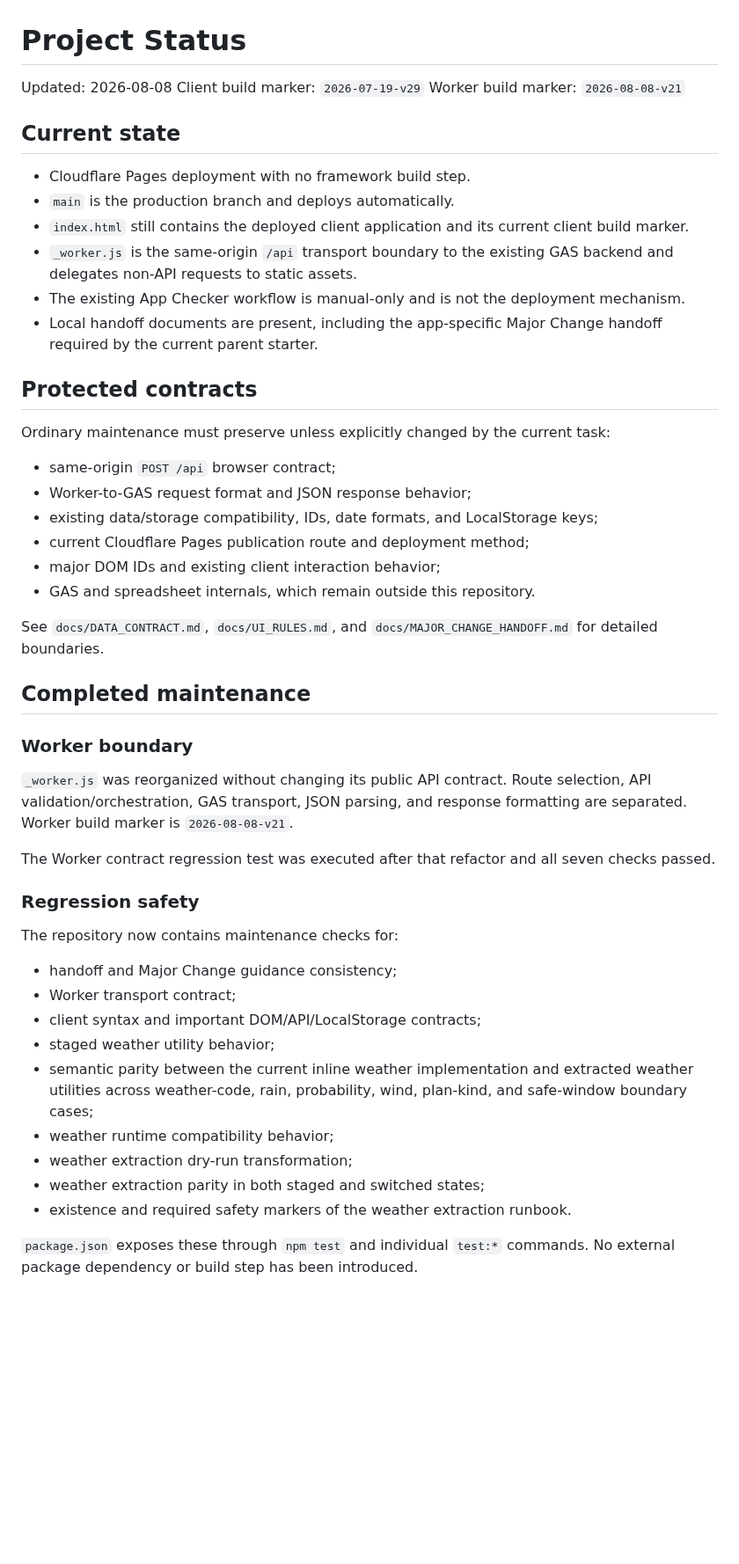
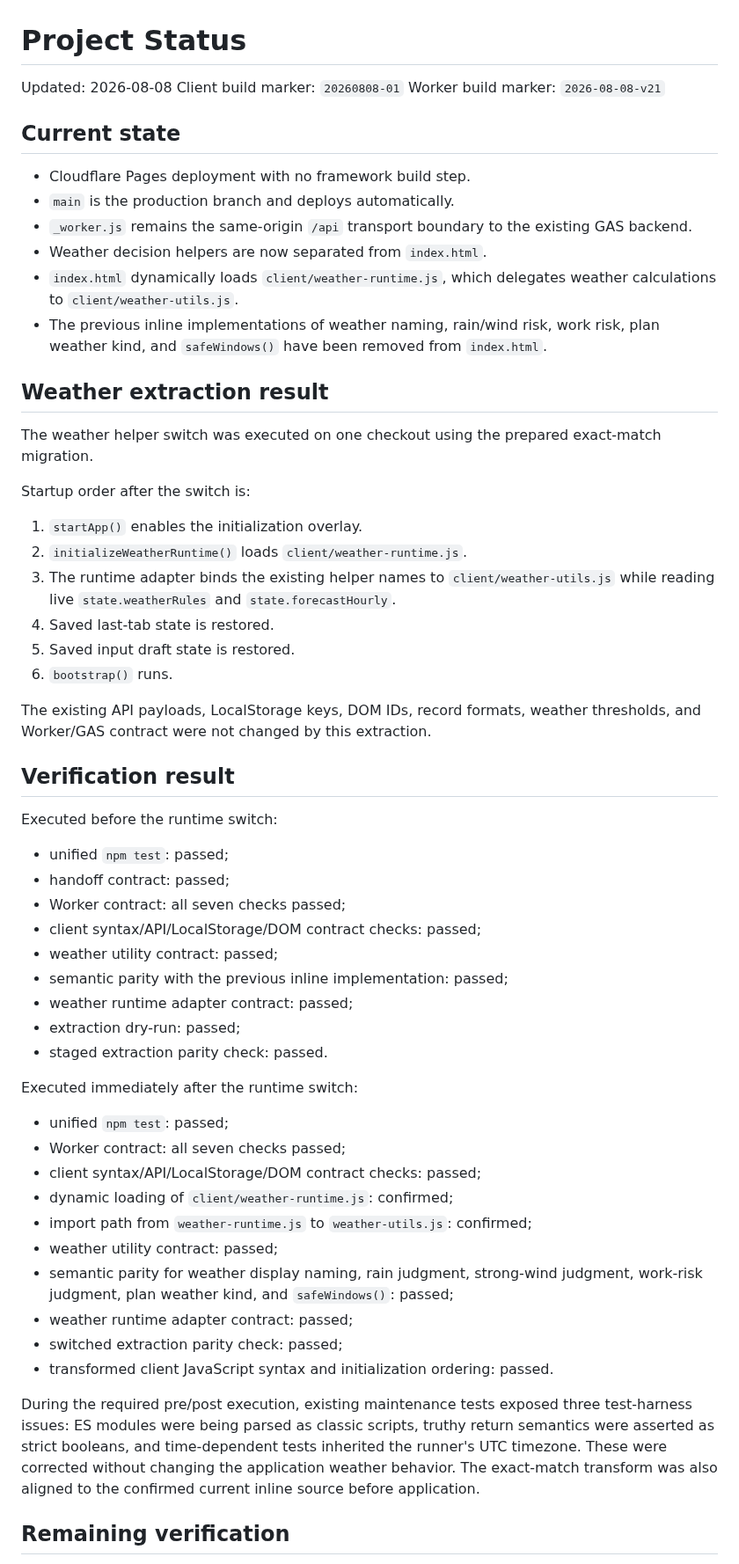
Before and after one commit to S-e-cmd/plant-diary, a Markdown page: docs/PROJECT_STATUS.md, the part around one of its changes. Shown at 88% size. Drawn GitHub-style; blank space fills up the shorter version.

Commit message:
Record completed weather runtime switch

```diff
--- a/docs/PROJECT_STATUS.md
+++ b/docs/PROJECT_STATUS.md
@@ -1,52 +1,61 @@
 # Project Status
 
 Updated: 2026-08-08
-Client build marker: `2026-07-19-v29`
+Client build marker: `20260808-01`
 Worker build marker: `2026-08-08-v21`
 
 ## Current state
 
 - Cloudflare Pages deployment with no framework build step.
 - `main` is the production branch and deploys automatically.
-- `index.html` still contains the deployed client application and its current client build marker.
-- `_worker.js` is the same-origin `/api` transport boundary to the existing GAS backend and delegates non-API requests to static assets.
-- The existing App Checker workflow is manual-only and is not the deployment mechanism.
-- Local handoff documents are present, including the app-specific Major Change handoff required by the current parent starter.
+- `_worker.js` remains the same-origin `/api` transport boundary to the existing GAS backend.
+- Weather decision helpers are now separated from `index.html`.
+- `index.html` dynamically loads `client/weather-runtime.js`, which delegates weather calculations to `client/weather-utils.js`.
+- The previous inline implementations of weather naming, rain/wind risk, work risk, plan weather kind, and `safeWindows()` have been removed from `index.html`.
 
-## Protected contracts
+## Weather extraction result
 
-Ordinary maintenance must preserve unless explicitly changed by the current task:
+The weather helper switch was executed on one checkout using the prepared exact-match migration.
 
-- same-origin `POST /api` browser contract;
-- Worker-to-GAS request format and JSON response behavior;
-- existing data/storage compatibility, IDs, date formats, and LocalStorage keys;
-- current Cloudflare Pages publication route and deployment method;
-- major DOM IDs and existing client interaction behavior;
-- GAS and spreadsheet internals, which remain outside this repository.
+Startup order after the switch is:
 
-See `docs/DATA_CONTRACT.md`, `docs/UI_RULES.md`, and `docs/MAJOR_CHANGE_HANDOFF.md` for detailed boundaries.
+1. `startApp()` enables the initialization overlay.
+2. `initializeWeatherRuntime()` loads `client/weather-runtime.js`.
+3. The runtime adapter binds the existing helper names to `client/weather-utils.js` while reading live `state.weatherRules` and `state.forecastHourly`.
+4. Saved last-tab state is restored.
+5. Saved input draft state is restored.
+6. `bootstrap()` runs.
 
-## Completed maintenance
+The existing API payloads, LocalStorage keys, DOM IDs, record formats, weather thresholds, and Worker/GAS contract were not changed by this extraction.
 
-### Worker boundary
+## Verification result
 
-`_worker.js` was reorganized without changing its public API contract. Route selection, API validation/orchestration, GAS transport, JSON parsing, and response formatting are separated. Worker build marker is `2026-08-08-v21`.
+Executed before the runtime switch:
 
-The Worker contract regression test was executed after that refactor and all seven checks passed.
+- unified `npm test`: passed;
+- handoff contract: passed;
+- Worker contract: all seven checks passed;
+- client syntax/API/LocalStorage/DOM contract checks: passed;
+- weather utility contract: passed;
+- semantic parity with the previous inline implementation: passed;
+- weather runtime adapter contract: passed;
+- extraction dry-run: passed;
+- staged extraction parity check: passed.
 
-### Regression safety
+Executed immediately after the runtime switch:
 
-The repository now contains maintenance checks for:
+- unified `npm test`: passed;
+- Worker contract: all seven checks passed;
+- client syntax/API/LocalStorage/DOM contract checks: passed;
+- dynamic loading of `client/weather-runtime.js`: confirmed;
+- import path from `weather-runtime.js` to `weather-utils.js`: confirmed;
+- weather utility contract: passed;
+- semantic parity for weather display naming, rain judgment, strong-wind judgment, work-risk judgment, plan weather kind, and `safeWindows()`: passed;
+- weather runtime adapter contract: passed;
+- switched extraction parity check: passed;
+- transformed client JavaScript syntax and initialization ordering: passed.
 
-- handoff and Major Change guidance consistency;
-- Worker transport contract;
-- client syntax and important DOM/API/LocalStorage contracts;
-- staged weather utility behavior;
-- semantic parity between the current inline weather implementation and extracted weather utilities across weather-code, rain, probability, wind, plan-kind, and safe-window boundary cases;
-- weather runtime compatibility behavior;
-- weather extraction dry-run transformation;
-- weather extraction parity in both staged and switched states;
-- existence and required safety markers of the weather extraction runbook.
+During the required pre/post execution, existing maintenance tests exposed three test-harness issues: ES modules were being parsed as classic scripts, truthy return semantics were asserted as strict booleans, and time-dependent tests inherited the runner's UTC timezone. These were corrected without changing the application weather behavior. The exact-match transform was also aligned to the confirmed current inline source before application.
 
-`package.json` exposes these through `npm test` and individual `test:*` commands. No external package dependency or build step has been introduced.
+## Remaining verification
 
```
Also changed, not shown: other parts of docs/PROJECT_STATUS.md (+6 -51 lines).
